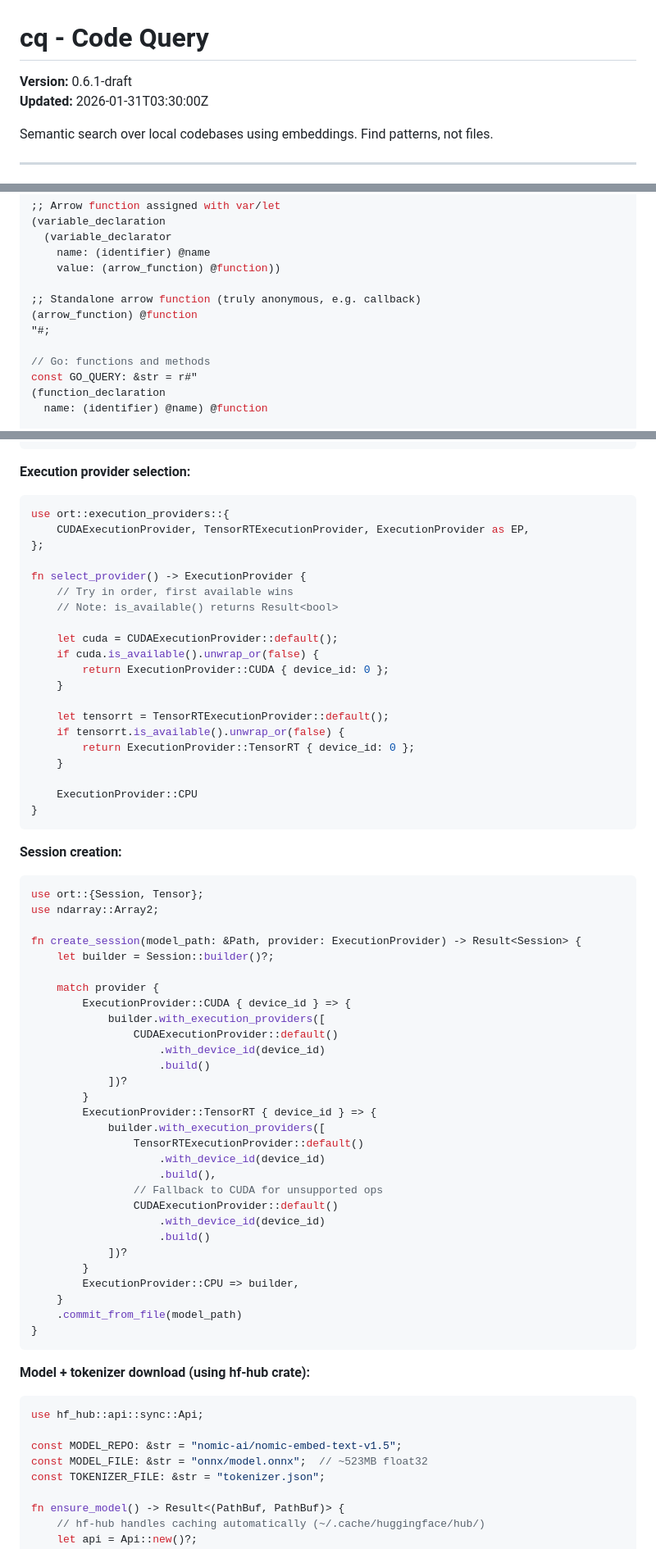
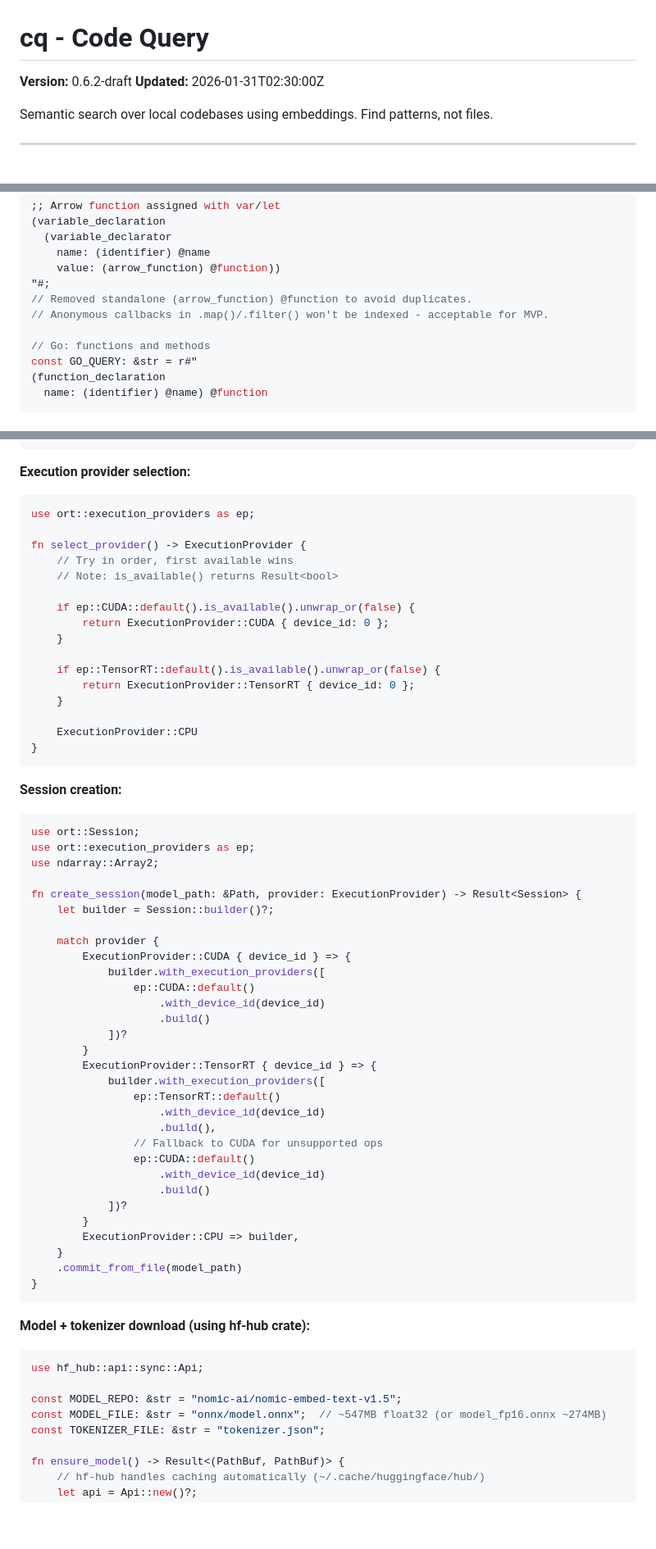
Before and after one commit to jamie8johnson/cqs, a Markdown page: cq-design-v6.md, 3 parts joined by grey strips. Shown at 82% size. GitHub-like rendering; blank space fills up the shorter version.

````diff
--- a/cq-design-v6.md
+++ b/cq-design-v6.md
@@ -1,7 +1,7 @@
 # cq - Code Query
 
-**Version:** 0.6.1-draft
-**Updated:** 2026-01-31T03:30:00Z
+**Version:** 0.6.2-draft
+**Updated:** 2026-01-31T02:30:00Z
 
 Semantic search over local codebases using embeddings. Find patterns, not files.
 
@@ -223,10 +226,9 @@ const TYPESCRIPT_QUERY: &str = r#"
   (variable_declarator
     name: (identifier) @name
     value: (arrow_function) @function))
-
-;; Standalone arrow function (truly anonymous, e.g. callback)
-(arrow_function) @function
 "#;
+// Removed standalone (arrow_function) @function to avoid duplicates.
+// Anonymous callbacks in .map()/.filter() won't be indexed - acceptable for MVP.
 
 // Go: functions and methods
 const GO_QUERY: &str = r#"
@@ -517,21 +520,17 @@ pub struct Embedding(pub Vec<f32>);  // 768 dimensions
 **Execution provider selection:**
 
 ```rust
-use ort::execution_providers::{
-    CUDAExecutionProvider, TensorRTExecutionProvider, ExecutionProvider as EP,
-};
+use ort::execution_providers as ep;
 
 fn select_provider() -> ExecutionProvider {
     // Try in order, first available wins
     // Note: is_available() returns Result<bool>
 
-    let cuda = CUDAExecutionProvider::default();
-    if cuda.is_available().unwrap_or(false) {
+    if ep::CUDA::default().is_available().unwrap_or(false) {
         return ExecutionProvider::CUDA { device_id: 0 };
     }
 
-    let tensorrt = TensorRTExecutionProvider::default();
-    if tensorrt.is_available().unwrap_or(false) {
+    if ep::TensorRT::default().is_available().unwrap_or(false) {
         return ExecutionProvider::TensorRT { device_id: 0 };
     }
 
@@ -542,7 +541,8 @@ fn select_provider() -> ExecutionProvider {
 **Session creation:**
 
 ```rust
-use ort::{Session, Tensor};
+use ort::Session;
+use ort::execution_providers as ep;
 use ndarray::Array2;
 
 fn create_session(model_path: &Path, provider: ExecutionProvider) -> Result<Session> {
@@ -551,18 +551,18 @@ fn create_session(model_path: &Path, provider: ExecutionProvider) -> Result<Sess
     match provider {
         ExecutionProvider::CUDA { device_id } => {
             builder.with_execution_providers([
-                CUDAExecutionProvider::default()
+                ep::CUDA::default()
                     .with_device_id(device_id)
                     .build()
             ])?
         }
         ExecutionProvider::TensorRT { device_id } => {
             builder.with_execution_providers([
-                TensorRTExecutionProvider::default()
+                ep::TensorRT::default()
                     .with_device_id(device_id)
                     .build(),
                 // Fallback to CUDA for unsupported ops
-                CUDAExecutionProvider::default()
+                ep::CUDA::default()
                     .with_device_id(device_id)
                     .build()
             ])?
@@ -579,7 +579,7 @@ fn create_session(model_path: &Path, provider: ExecutionProvider) -> Result<Sess
 use hf_hub::api::sync::Api;
 
 const MODEL_REPO: &str = "nomic-ai/nomic-embed-text-v1.5";
-const MODEL_FILE: &str = "onnx/model.onnx";  // ~523MB float32
+const MODEL_FILE: &str = "onnx/model.onnx";  // ~547MB float32 (or model_fp16.onnx ~274MB)
 const TOKENIZER_FILE: &str = "tokenizer.json";
 
 fn ensure_model() -> Result<(PathBuf, PathBuf)> {
````
Also changed, not shown: other parts of cq-design-v6.md (+71 -21 lines).
